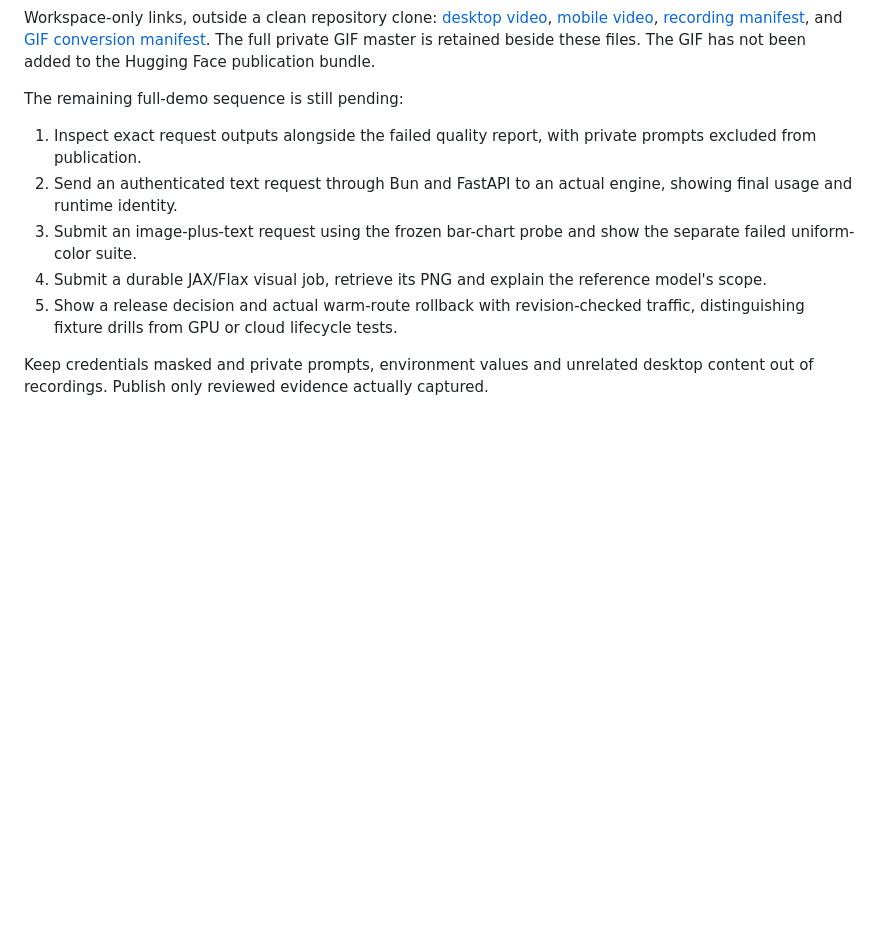
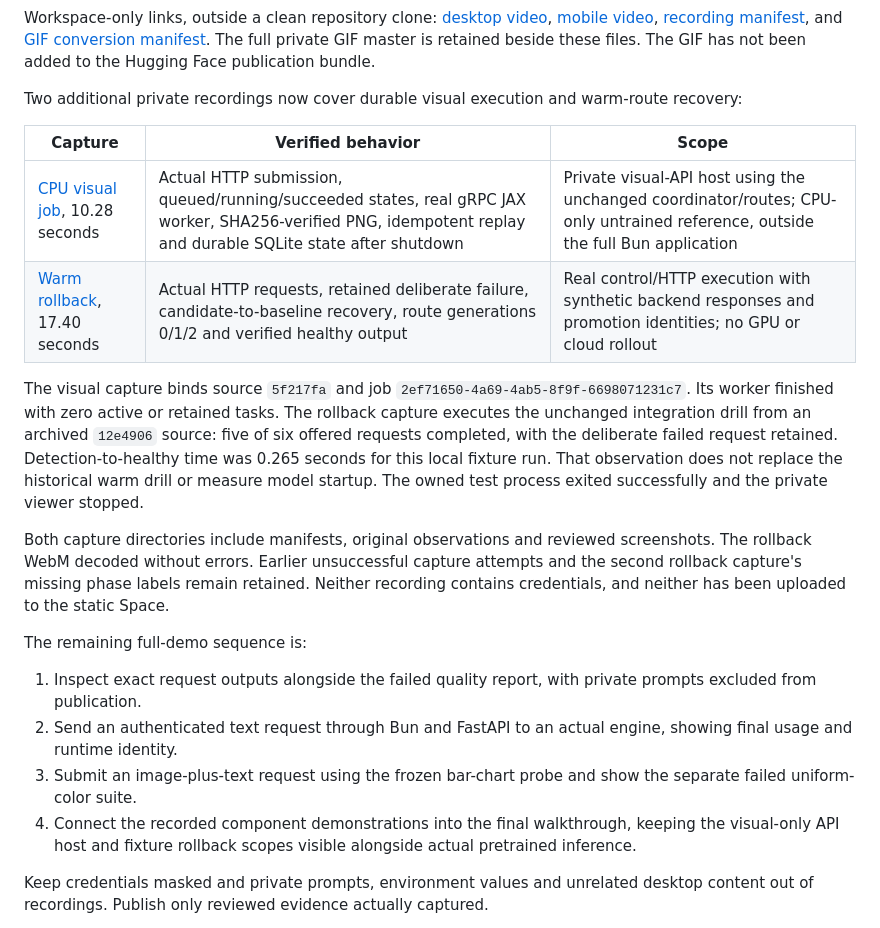
Before and after one commit to chinmayarvind23/fin-serve, a Markdown page: docs/demo.md, the part around the change. Rendered like a GitHub page; blank space fills up the shorter version.

Commit message:
Document recorded visual jobs and warm rollback

```diff
--- a/docs/demo.md
+++ b/docs/demo.md
@@ -12,13 +12,23 @@ The [repository GIF](assets/explorer-demo.gif) samples the reviewed desktop reco
 
 Workspace-only links, outside a clean repository clone: [desktop video](../../resources/fin_serve/evidence/explorer-demo-02/walkthrough-1440.webm), [mobile video](../../resources/fin_serve/evidence/explorer-demo-02/walkthrough-390.webm), [recording manifest](../../resources/fin_serve/evidence/explorer-demo-02/recording-manifest.json), and [GIF conversion manifest](../../resources/fin_serve/evidence/explorer-demo-02/gif-manifest.json). The full private GIF master is retained beside these files. The GIF has not been added to the Hugging Face publication bundle.
 
-The remaining full-demo sequence is still pending:
+Two additional private recordings now cover durable visual execution and warm-route recovery:
+
+| Capture | Verified behavior | Scope |
+| --- | --- | --- |
+| [CPU visual job](../../resources/fin_serve/evidence/visual-cpu-demo-04/actual-cpu-job.webm), 10.28 seconds | Actual HTTP submission, queued/running/succeeded states, real gRPC JAX worker, SHA256-verified PNG, idempotent replay and durable SQLite state after shutdown | Private visual-API host using the unchanged coordinator/routes; CPU-only untrained reference, outside the full Bun application |
+| [Warm rollback](../../resources/fin_serve/evidence/rollback-demo-03/actual-rollback.webm), 17.40 seconds | Actual HTTP requests, retained deliberate failure, candidate-to-baseline recovery, route generations 0/1/2 and verified healthy output | Real control/HTTP execution with synthetic backend responses and promotion identities; no GPU or cloud rollout |
+
+The visual capture binds source `5f217fa` and job `2ef71650-4a69-4ab5-8f9f-6698071231c7`. Its worker finished with zero active or retained tasks. The rollback capture executes the unchanged integration drill from an archived `12e4906` source: five of six offered requests completed, with the deliberate failed request retained. Detection-to-healthy time was 0.265 seconds for this local fixture run. That observation does not replace the historical warm drill or measure model startup. The owned test process exited successfully and the private viewer stopped.
+
+Both capture directories include manifests, original observations and reviewed screenshots. The rollback WebM decoded without errors. Earlier unsuccessful capture attempts and the second rollback capture's missing phase labels remain retained. Neither recording contains credentials, and neither has been uploaded to the static Space.
+
+The remaining full-demo sequence is:
 
 1. Inspect exact request outputs alongside the failed quality report, with private prompts excluded from publication.
 2. Send an authenticated text request through Bun and FastAPI to an actual engine, showing final usage and runtime identity.
 3. Submit an image-plus-text request using the frozen bar-chart probe and show the separate failed uniform-color suite.
-4. Submit a durable JAX/Flax visual job, retrieve its PNG and explain the reference model's scope.
-5. Show a release decision and actual warm-route rollback with revision-checked traffic, distinguishing fixture drills from GPU or cloud lifecycle tests.
+4. Connect the recorded component demonstrations into the final walkthrough, keeping the visual-only API host and fixture rollback scopes visible alongside actual pretrained inference.
 
 Keep credentials masked and private prompts, environment values and unrelated desktop content out of recordings. Publish only reviewed evidence actually captured.
 
```
